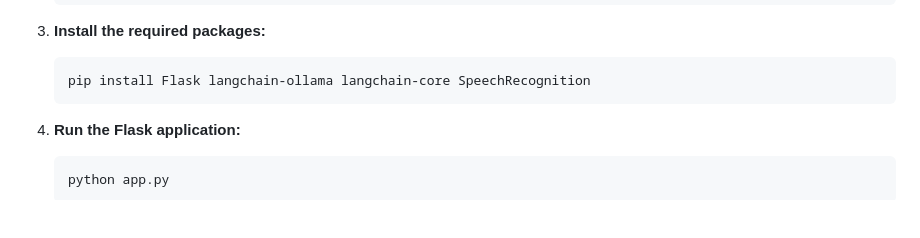
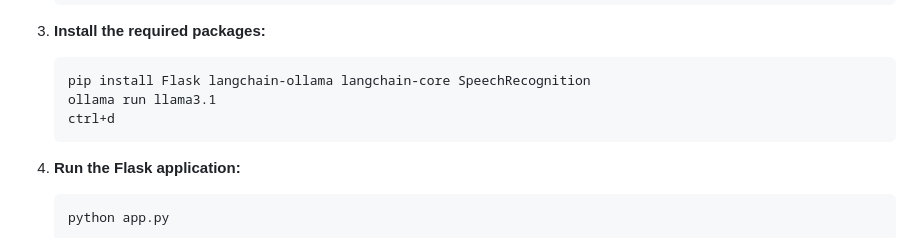
Before and after one commit to AshMuzzle/MedNote_Base, a Markdown page: medbot/README.md, the part around the change. Rendered like a GitHub page; blank space fills up the shorter version.

````diff
--- a/medbot/README.md
+++ b/medbot/README.md
@@ -41,6 +41,8 @@ Run app.py and navigate to http://127.0.0.1:5000/
 
     ```bash
     pip install Flask langchain-ollama langchain-core SpeechRecognition
+    ollama run llama3.1
+    ctrl+d
     ```
 
 4. **Run the Flask application:**
````
